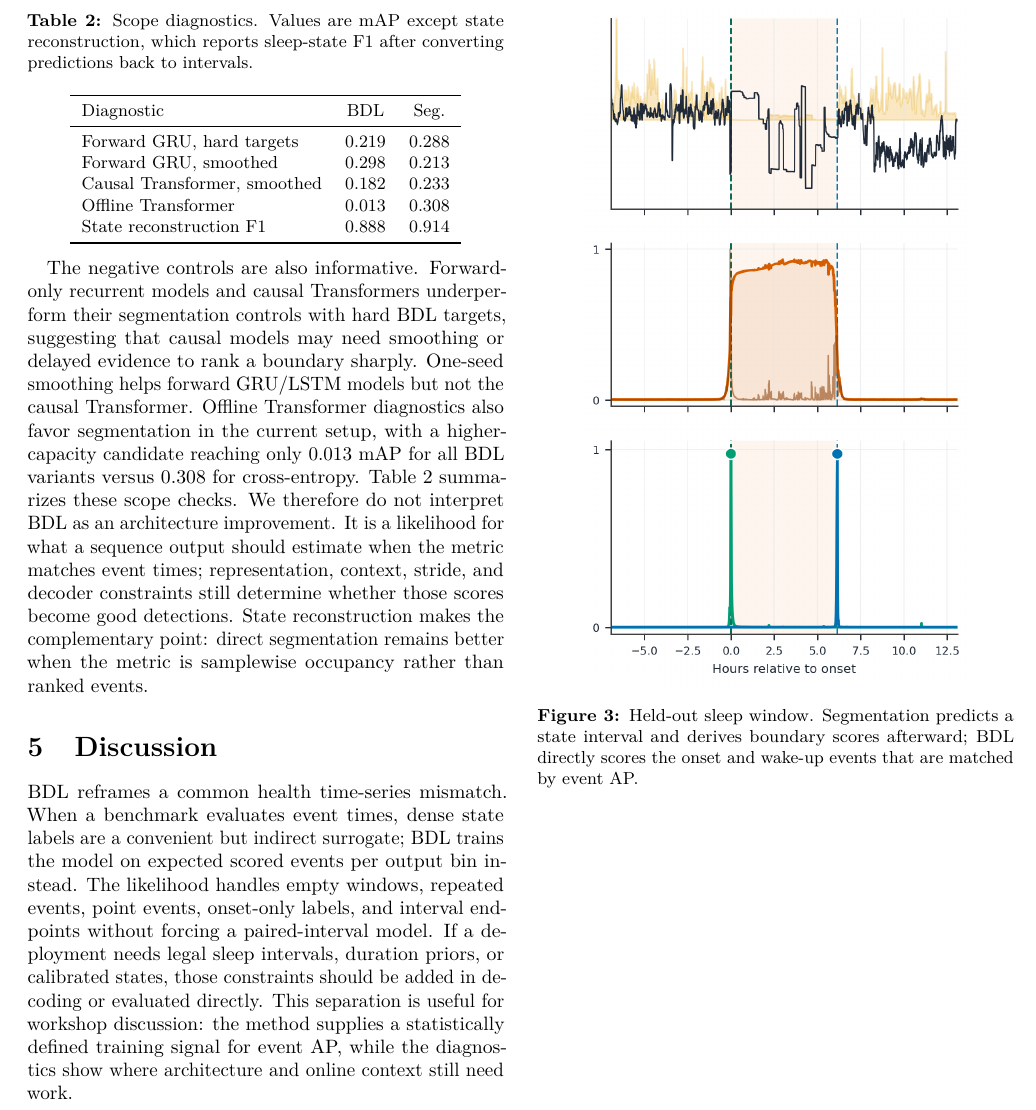
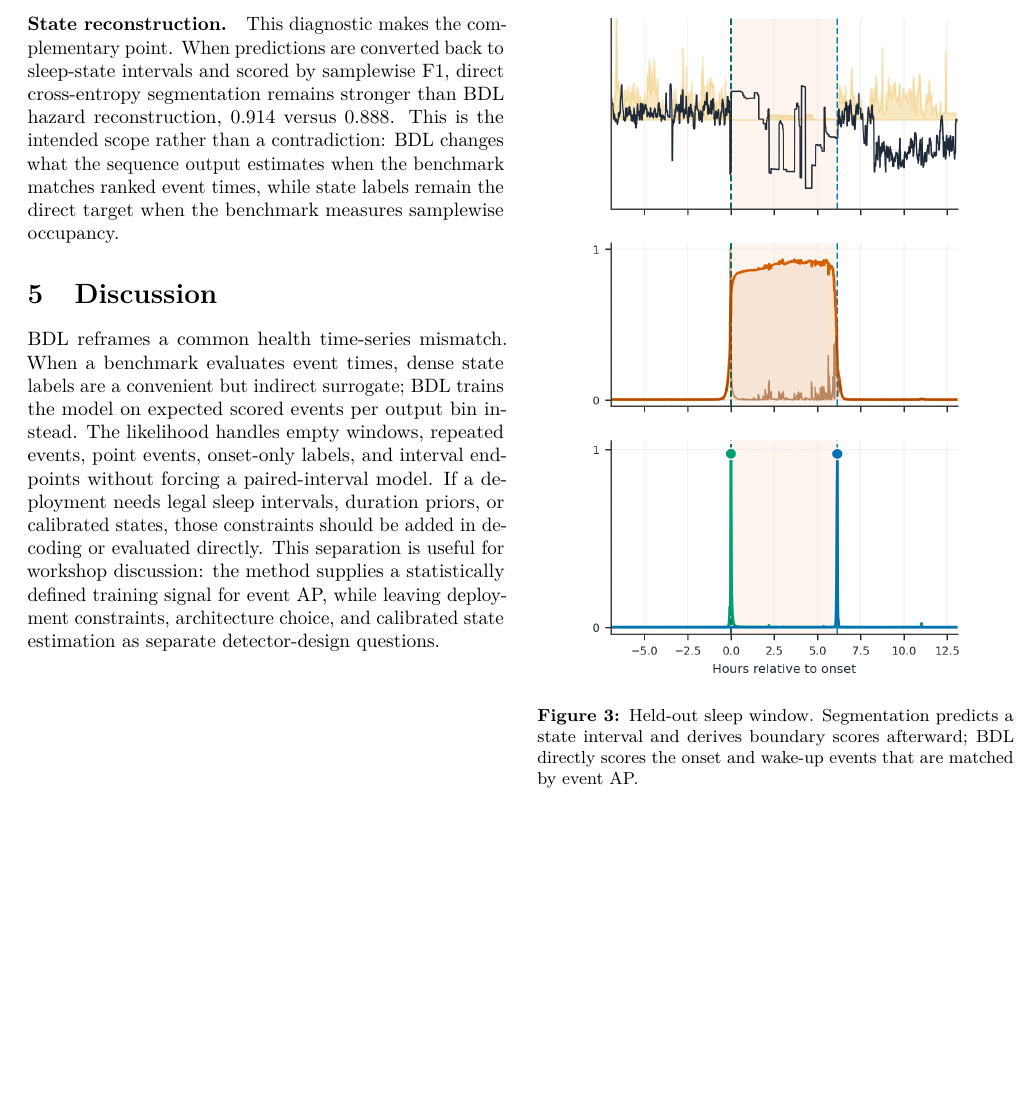
Before and after one commit to clarkipeng/EventDetectionPDF, a LaTeX paper (paper/main_ts4h_4page.tex): part of page 3 of 4, cut at the place of the change, the shorter picture padded with empty space. Compiled offline with pdfLaTeX.

Commit message:
Simplify TS4H draft scope

```diff
--- a/paper/main_ts4h_4page.tex
+++ b/paper/main_ts4h_4page.tex
@@ -228,25 +227,6 @@ CHB-MIT, 1 s stride & 0.388 & 0.287 & +0.101 \\
 \end{tabular}
 \end{table}
 
-\begin{table}[t]
-\centering
-\caption{Scope diagnostics.  Values are mAP except state reconstruction, which
-reports sleep-state F1 after converting predictions back to intervals.}
-\label{tab:short-scope}
-\small
-\begin{tabular}{lcc}
-\toprule
-Diagnostic & BDL & Seg. \\
-\midrule
-Forward GRU, hard targets & 0.219 & 0.288 \\
-Forward GRU, smoothed & 0.298 & 0.213 \\
-Causal Transformer, smoothed & 0.182 & 0.233 \\
-Offline Transformer & 0.013 & 0.308 \\
-State reconstruction F1 & 0.888 & 0.914 \\
-\bottomrule
-\end{tabular}
-\end{table}
-
 \section{Results and Scope}
 
 Figure~\ref{fig:short-sleep} shows the central sleep result.
@@ -270,23 +250,17 @@ comparison is stable: BDL-Gaussian improves two-second-stride mAP from 0.252 to
 0.360, while BDL-Hard improves one-second-stride mAP from 0.287 to 0.388.
 Strict one-to-three-second endpoint analysis preserves the direction for
 BDL-Hard and BDL-Gaussian, though the tolerance-shaped kernel no longer helps.
+
 \newpage
-
-The negative controls are also informative.
-Forward-only recurrent models and causal Transformers underperform their
-segmentation controls with hard BDL targets, suggesting that causal models may
-need smoothing or delayed evidence to rank a boundary sharply.
-One-seed smoothing helps forward GRU/LSTM models but not the causal Transformer.
-Offline Transformer diagnostics also favor segmentation in the current setup,
-with a higher-capacity candidate reaching only 0.013 mAP for all BDL variants
-versus 0.308 for cross-entropy.
-Table~\ref{tab:short-scope} summarizes these scope checks.
-We therefore do not interpret BDL as an architecture improvement.
-It is a likelihood for what a sequence output should estimate when the metric
-matches event times; representation, context, stride, and decoder constraints
-still determine whether those scores become good detections.
-State reconstruction makes the complementary point: direct segmentation remains
-better when the metric is samplewise occupancy rather than ranked events.
+\paragraph{State reconstruction.}
+This diagnostic makes the complementary point.
+When predictions are converted back to sleep-state intervals and scored by
+samplewise F1, direct cross-entropy segmentation remains stronger than BDL
+hazard reconstruction, 0.914 versus 0.888.
+This is the intended scope rather than a contradiction: BDL changes what the
+sequence output estimates when the benchmark matches ranked event times, while
+state labels remain the direct target when the benchmark measures samplewise
+occupancy.
 
 \section{Discussion}
 
@@ -299,8 +273,9 @@ labels, and interval endpoints without forcing a paired-interval model.
 If a deployment needs legal sleep intervals, duration priors, or calibrated
 states, those constraints should be added in decoding or evaluated directly.
 This separation is useful for workshop discussion: the method supplies a
-statistically defined training signal for event AP, while the diagnostics show
-where architecture and online context still need work.
+statistically defined training signal for event AP, while leaving deployment
+constraints, architecture choice, and calibrated state estimation as separate
+detector-design questions.
 
 \begin{figure}[b]
 \vspace{-0.2em}
```
Also changed, not shown: paper/main_ts4h_4page.tex (7 more changed lines).
